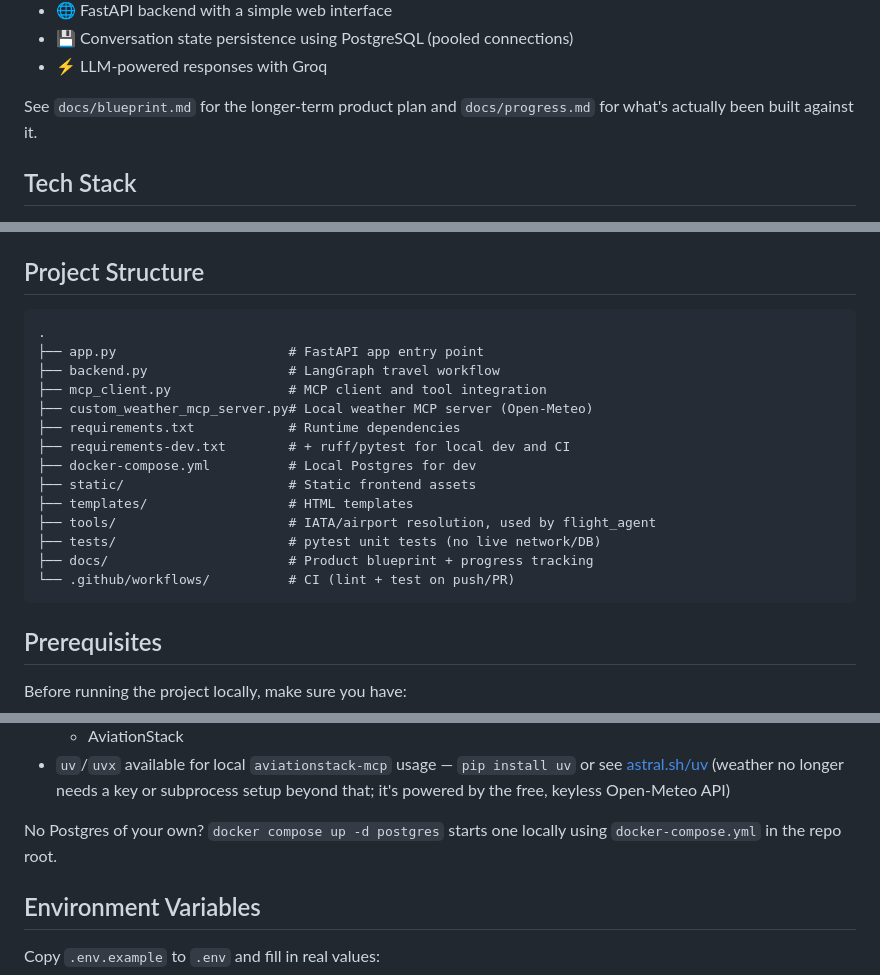
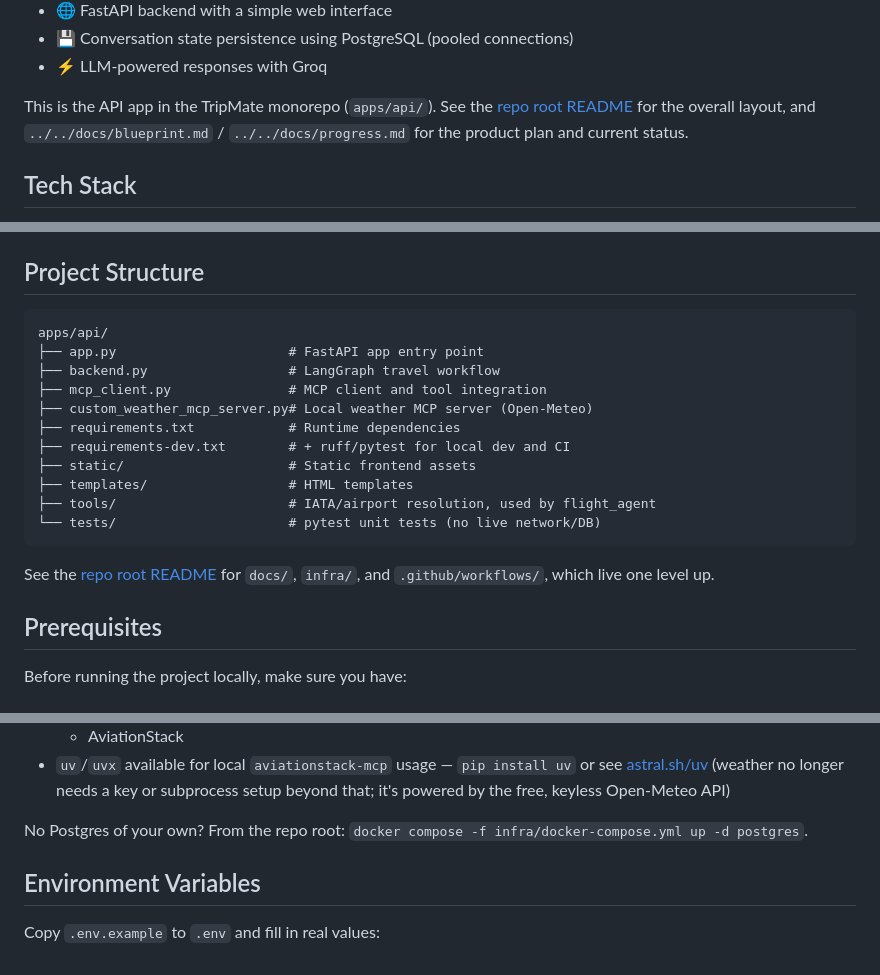
Before and after one commit to aditya-ahlawat-2508/TripMate-AI, a Markdown page: apps/api/README.md, 3 parts joined by grey strips. Drawn GitHub-style.

Commit message:
Fix apps/api/README.md paths dropped by a bad git add
The previous commit's git add included a stale .dockerignore pathspec
(root-level, already moved to apps/api/.dockerignore), which made the
whole multi-path `git add` fail atomically and silently. The README edits
made after the git mv (fixing the docker-compose path, project structure,
and adding the "run from apps/api/" note) never actually got staged, so
the commit kept the pre-edit renamed content. This restages the edits that
were already on disk.

````diff
--- a/apps/api/README.md
+++ b/apps/api/README.md
@@ -28,8 +28,10 @@ all coordinated through a LangGraph workflow with MCP-based tool integrations.
 - 💾 Conversation state persistence using PostgreSQL (pooled connections)
 - ⚡ LLM-powered responses with Groq
 
-See `docs/blueprint.md` for the longer-term product plan and
-`docs/progress.md` for what's actually been built against it.
+This is the API app in the TripMate monorepo (`apps/api/`). See the
+[repo root README](../../README.md) for the overall layout, and
+`../../docs/blueprint.md` / `../../docs/progress.md` for the product plan
+and current status.
 
 
 
@@ -70,21 +72,21 @@ The main travel workflow in `backend.py` calls these helpers from the flight, ho
 ## Project Structure
 
 ```text
-.
+apps/api/
 ├── app.py                      # FastAPI app entry point
 ├── backend.py                  # LangGraph travel workflow
 ├── mcp_client.py               # MCP client and tool integration
 ├── custom_weather_mcp_server.py# Local weather MCP server (Open-Meteo)
 ├── requirements.txt            # Runtime dependencies
 ├── requirements-dev.txt        # + ruff/pytest for local dev and CI
-├── docker-compose.yml          # Local Postgres for dev
 ├── static/                     # Static frontend assets
 ├── templates/                  # HTML templates
 ├── tools/                      # IATA/airport resolution, used by flight_agent
-├── tests/                      # pytest unit tests (no live network/DB)
-├── docs/                       # Product blueprint + progress tracking
-└── .github/workflows/          # CI (lint + test on push/PR)
+└── tests/                      # pytest unit tests (no live network/DB)
 ```
+
+See the [repo root README](../../README.md) for `docs/`, `infra/`, and
+`.github/workflows/`, which live one level up.
 
 
 
@@ -103,8 +105,8 @@ Before running the project locally, make sure you have:
   or subprocess setup beyond that; it's powered by the free, keyless
   Open-Meteo API)
 
-No Postgres of your own? `docker compose up -d postgres` starts one locally
-using `docker-compose.yml` in the repo root.
+No Postgres of your own? From the repo root:
+`docker compose -f infra/docker-compose.yml up -d postgres`.
 
 ## Environment Variables
 
````
Also changed, not shown: other parts of apps/api/README.md (+2 -0 lines).
